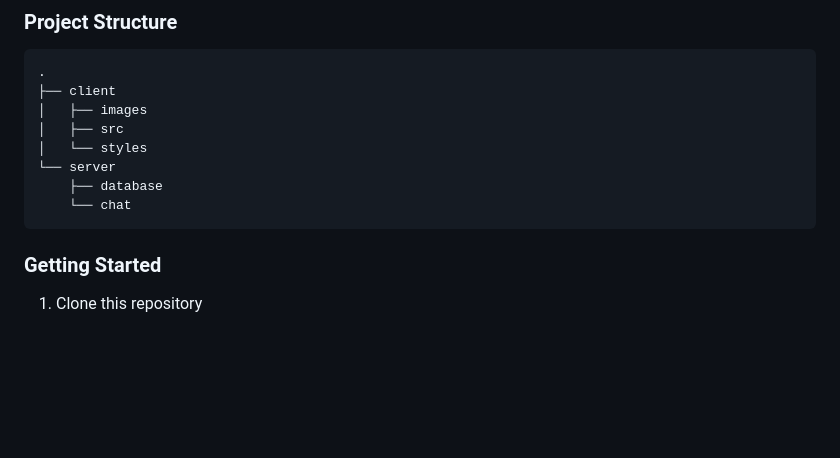
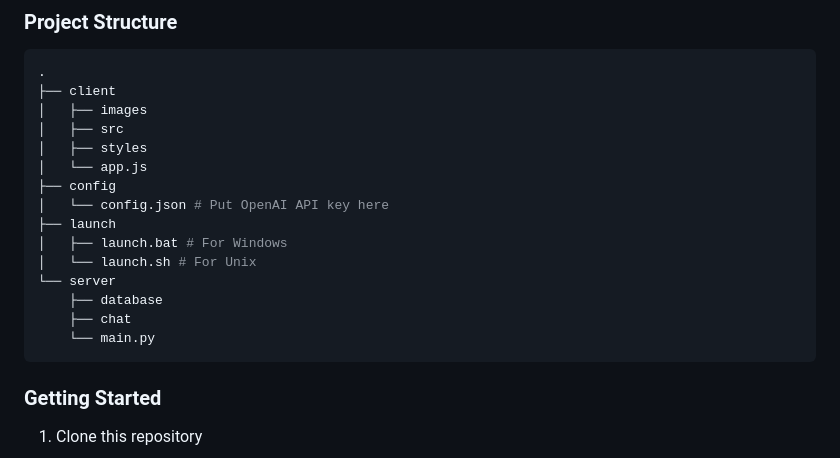
Before and after one commit to yeoshuheng/travel-gpt, a Markdown page: README.md, the part around the change. GitHub-like rendering; blank space fills up the shorter version.

Commit message:
docs: updated structure

````diff
--- a/README.md
+++ b/README.md
@@ -28,10 +28,17 @@ With that, we have decided to leverage on the growing trend of free to use LLMs
 ├── client
 │   ├── images
 │   ├── src
-│   └── styles
+│   ├── styles
+│   └── app.js
+├── config
+│   └── config.json # Put OpenAI API key here
+├── launch
+│   ├── launch.bat # For Windows
+│   └── launch.sh # For Unix
 └── server
     ├── database
-    └── chat
+    ├── chat
+    └── main.py
 ```
 
 ### Getting Started
````
